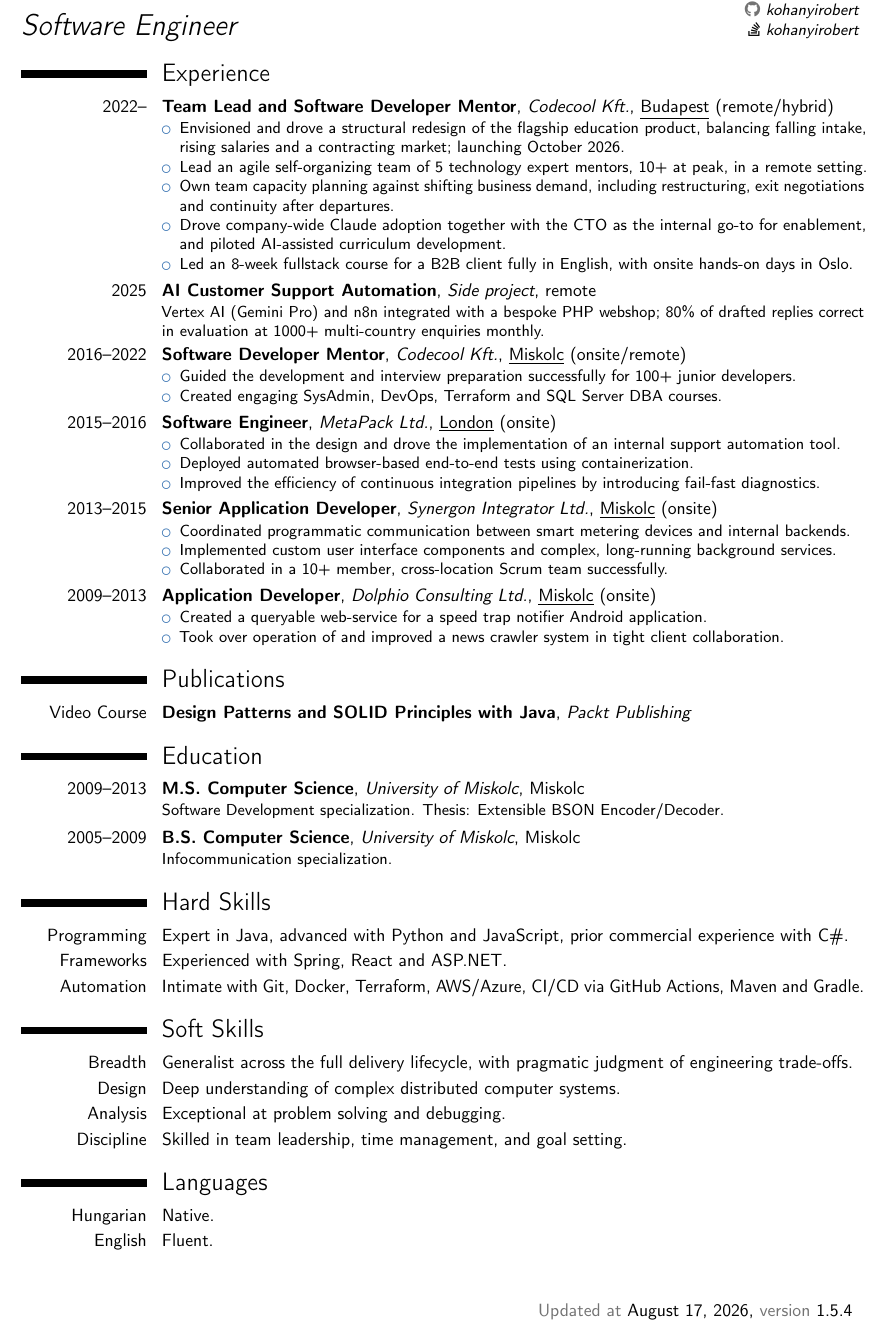
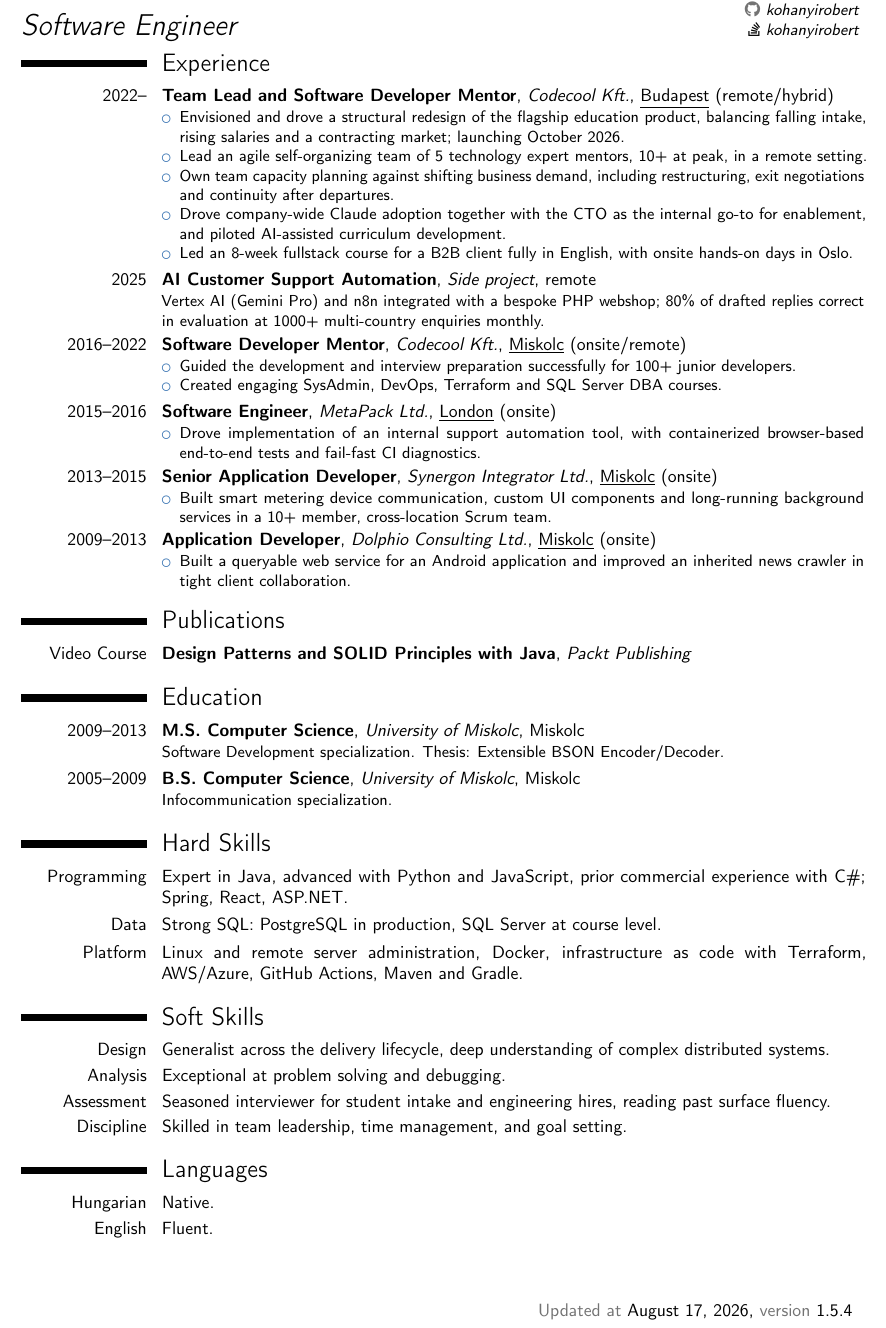
Before and after one commit to kohanyirobert/cv, a LaTeX CV (main.tex): part of the page, cut so that both start at the same text. Compiled offline with pdfLaTeX.

Commit message:
fix: fold skills sections and compress older roles
Follow-up to 569d089, driven by review feedback.

- Hard Skills folded from 5 labels to 3 (Programming, Data, Platform);
  added SQL/PostgreSQL/SQL Server and Linux/remote administration.
  Kubernetes deliberately omitted as hands-on exposure only.
- Soft Skills: restored Analysis and Discipline, added Assessment for
  technical interviewing, merged Breadth into Design as one line.
- Compressed pre-2016 roles to a single bullet each (MetaPack 3 to 1,
  Synergon 3 to 1, Dolphio 2 to 1) without dropping content.
- Tightened the post-title vspace from -2 to -2.5 baselineskip to hold
  the document on one page.

Co-Authored-By: Claude Opus 5 <noreply@anthropic.com>
Claude-Session: https://claude.ai/code/session_01HYrrbD4tMv7PddnixE3GPi

```diff
--- a/main.tex
+++ b/main.tex
@@ -42,7 +42,7 @@
 
 \begin{document}
 \makecvtitle
-\vspace{-2\baselineskip}
+\vspace{-2.5\baselineskip}
 
 \section{Experience}
 \cventry{2022--}{Team Lead and Software Developer Mentor}{Codecool Kft.}{\underline{Budapest} (remote/hybrid)}{}{
@@ -61,20 +61,15 @@
 \end{itemize}}
 \cventry{2015--2016}{Software Engineer}{MetaPack Ltd.}{\underline{London} (onsite)}{}{
 \begin{itemize}
-\item Collaborated in the design and drove the implementation of an internal support automation tool.
-\item Deployed automated browser-based end-to-end tests using containerization.
-\item Improved the efficiency of continuous integration pipelines by introducing fail-fast diagnostics.
+\item Drove implementation of an internal support automation tool, with containerized browser-based end-to-end tests and fail-fast CI diagnostics.
 \end{itemize}}
 \cventry{2013--2015}{Senior Application Developer}{Synergon Integrator Ltd.}{\underline{Miskolc} (onsite)}{}{
 \begin{itemize}
-\item Coordinated programmatic communication between smart metering devices and internal backends.
-\item Implemented custom user interface components and complex, long-running background services.
-\item Collaborated in a 10+ member, cross-location Scrum team successfully.
+\item Built smart metering device communication, custom UI components and long-running background services in a 10+ member, cross-location Scrum team.
 \end{itemize}}
 \cventry{2009--2013}{Application Developer}{Dolphio Consulting Ltd.}{\underline{Miskolc} (onsite)}{}{
 \begin{itemize}
-\item Created a queryable web-service for a speed trap notifier Android application.
-\item Took over operation of and improved a news crawler system in tight client collaboration.
+\item Built a queryable web service for an Android application and improved an inherited news crawler in tight client collaboration.
 \end{itemize}}
 
 \section{Publications}
@@ -85,14 +80,14 @@
 \cventry{2005--2009}{B.S. Computer Science}{University of Miskolc}{Miskolc}{}{Infocommunication specialization.}
 
 \section{Hard Skills}
-\cvitem{Programming}{Expert in Java, advanced with Python and JavaScript, prior commercial experience with C\#.}
-\cvitem{Frameworks}{Experienced with Spring, React and ASP.NET.}
-\cvitem{Automation}{Intimate with Git, Docker, Terraform, AWS/Azure, CI/CD via GitHub Actions, Maven and Gradle.}
+\cvitem{Programming}{Expert in Java, advanced with Python and JavaScript, prior commercial experience with C\#; Spring, React, ASP.NET.}
+\cvitem{Data}{Strong SQL: PostgreSQL in production, SQL Server at course level.}
+\cvitem{Platform}{Linux and remote server administration, Docker, infrastructure as code with Terraform, AWS/Azure, GitHub Actions, Maven and Gradle.}
 
 \section{Soft Skills}
-\cvitem{Breadth}{Generalist across the full delivery lifecycle, with pragmatic judgment of engineering trade-offs.}
-\cvitem{Design}{Deep understanding of complex distributed computer systems.}
+\cvitem{Design}{Generalist across the delivery lifecycle, deep understanding of complex distributed systems.}
 \cvitem{Analysis}{Exceptional at problem solving and debugging.}
+\cvitem{Assessment}{Seasoned interviewer for student intake and engineering hires, reading past surface fluency.}
 \cvitem{Discipline}{Skilled in team leadership, time management, and goal setting.}
 
 \section{Languages}
```
